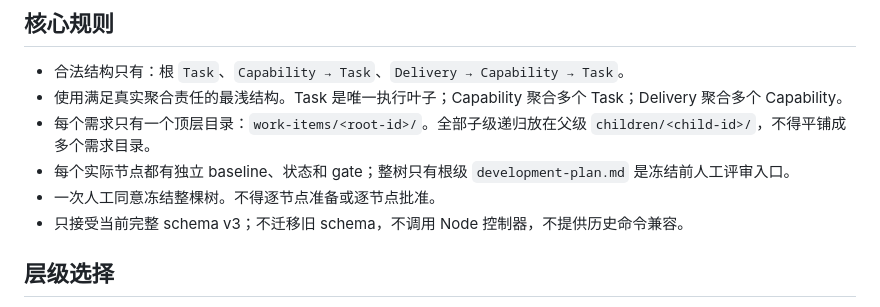
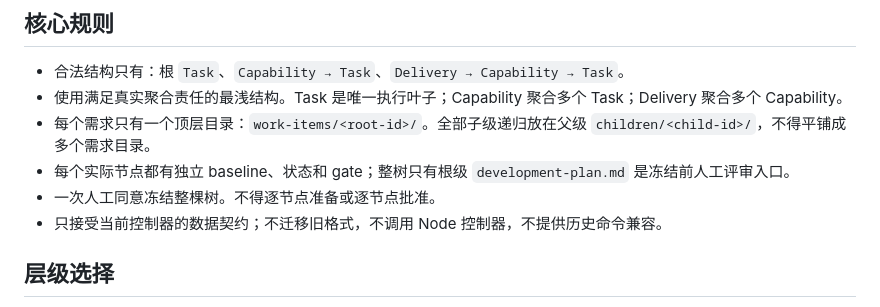
Before and after one commit to feng123321li/gated-ai-dev-loop, a Markdown page: skills/hierarchical-delivery-governance/SKILL.md, the part around the change. Drawn GitHub-style.

Commit message:
docs: keep schema version only in controller input

```diff
--- a/skills/hierarchical-delivery-governance/SKILL.md
+++ b/skills/hierarchical-delivery-governance/SKILL.md
@@ -14,7 +14,7 @@ description: "治理可独立交付的软件需求。按最小必要深度组织
 - 每个需求只有一个顶层目录：`work-items/<root-id>/`。全部子级递归放在父级 `children/<child-id>/`，不得平铺成多个需求目录。
 - 每个实际节点都有独立 baseline、状态和 gate；整树只有根级 `development-plan.md` 是冻结前人工评审入口。
 - 一次人工同意冻结整棵树。不得逐节点准备或逐节点批准。
-- 只接受当前完整 schema v3；不迁移旧 schema，不调用 Node 控制器，不提供历史命令兼容。
+- 只接受当前控制器的数据契约；不迁移旧格式，不调用 Node 控制器，不提供历史命令兼容。
 
 ## 层级选择
 
```
